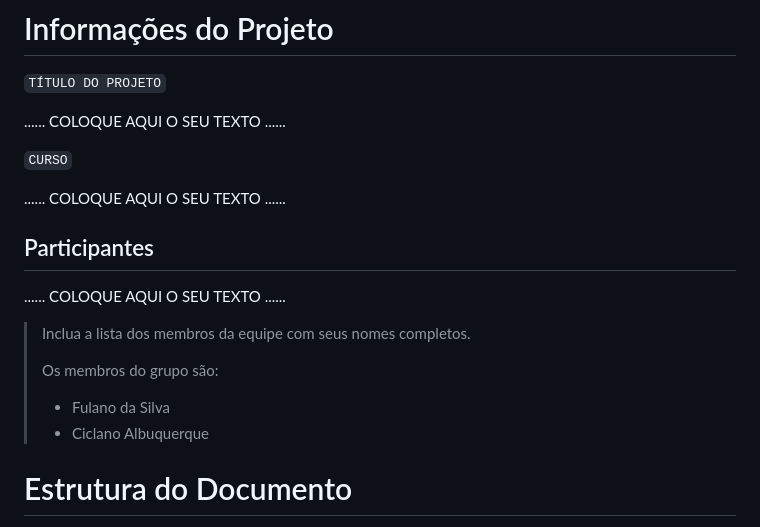
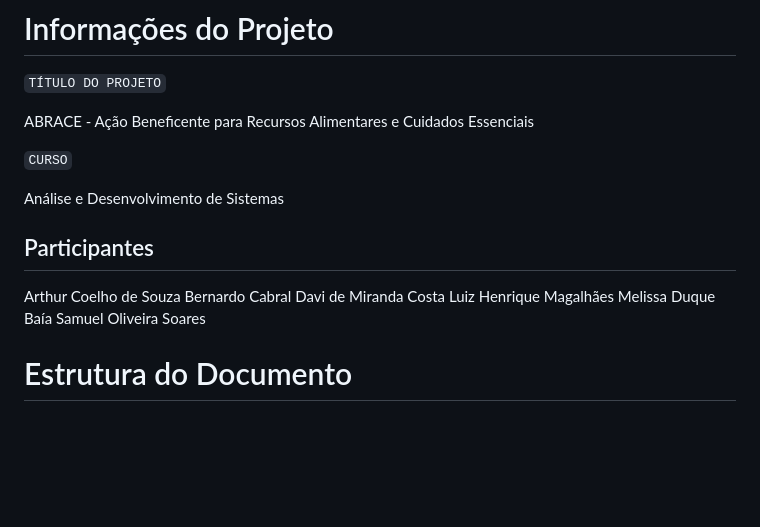
Before and after one commit to ICEI-PUCMinas-PSG-SI-TI/psg-ads-2024-01-tiaw-1854100-grupo-6-abrace, a Markdown page: docs/relatorio/Relatorio Tecnico - TEMPLATE.md, the part around the change. Drawn GitHub-style; blank space fills up the shorter version.

Commit message:
Update Relatorio Tecnico - TEMPLATE.md
Título do projeto, curso e participantes inclusos.

```diff
--- a/docs/relatorio/Relatorio Tecnico - TEMPLATE.md
+++ b/docs/relatorio/Relatorio Tecnico - TEMPLATE.md
@@ -1,21 +1,20 @@
 # Informações do Projeto
 `TÍTULO DO PROJETO`
 
-......  COLOQUE AQUI O SEU TEXTO ......
+ABRACE - Ação Beneficente para Recursos Alimentares e Cuidados Essenciais
 
 `CURSO`
 
-......  COLOQUE AQUI O SEU TEXTO ......
+Análise e Desenvolvimento de Sistemas
 
 ## Participantes
 
-......  COLOQUE AQUI O SEU TEXTO ......
-
-> Inclua a lista dos membros da equipe com seus nomes completos.
->
-> Os membros do grupo são:
-> - Fulano da Silva
-> - Ciclano Albuquerque
+Arthur Coelho de Souza
+Bernardo Cabral
+Davi de Miranda Costa
+Luiz Henrique Magalhães
+Melissa Duque Baía
+Samuel Oliveira Soares
 
 # Estrutura do Documento
 
```
